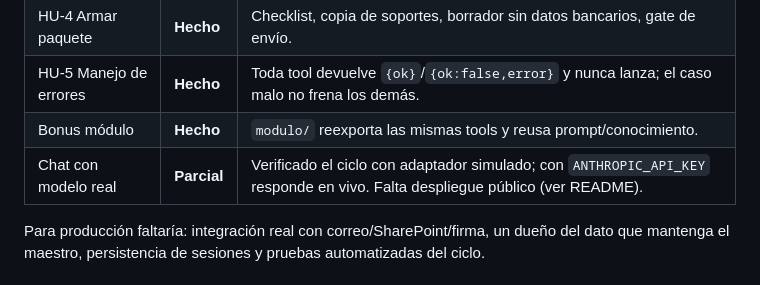
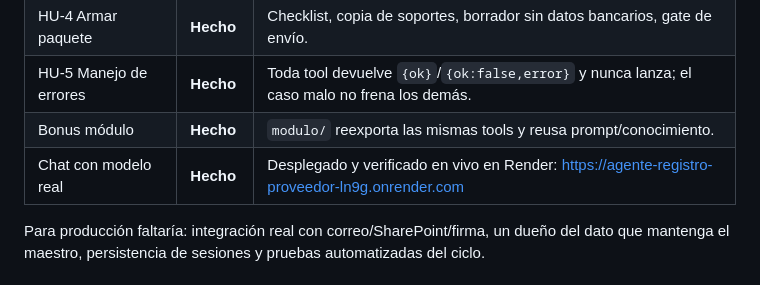
Before and after one commit to JuanPM11/repo-periferia, a Markdown page: SOLUCION.md, the part around the change. Drawn GitHub-style.

```diff
--- a/SOLUCION.md
+++ b/SOLUCION.md
@@ -134,7 +134,7 @@ para copiar. Cómo lo abordaría en producción:
 | HU-4 Armar paquete | **Hecho** | Checklist, copia de soportes, borrador sin datos bancarios, gate de envío. |
 | HU-5 Manejo de errores | **Hecho** | Toda tool devuelve `{ok}`/`{ok:false,error}` y nunca lanza; el caso malo no frena los demás. |
 | Bonus módulo | **Hecho** | `modulo/` reexporta las mismas tools y reusa prompt/conocimiento. |
-| Chat con modelo real | **Parcial** | Verificado el ciclo con adaptador simulado; con `ANTHROPIC_API_KEY` responde en vivo. Falta despliegue público (ver README). |
+| Chat con modelo real | **Hecho** | Desplegado y verificado en vivo en Render: <https://agente-registro-proveedor-ln9g.onrender.com> |
 
 Para producción faltaría: integración real con correo/SharePoint/firma, un dueño del
 dato que mantenga el maestro, persistencia de sesiones y pruebas automatizadas del ciclo.
```
Also changed, not shown: README.md (+4 -2 lines).
